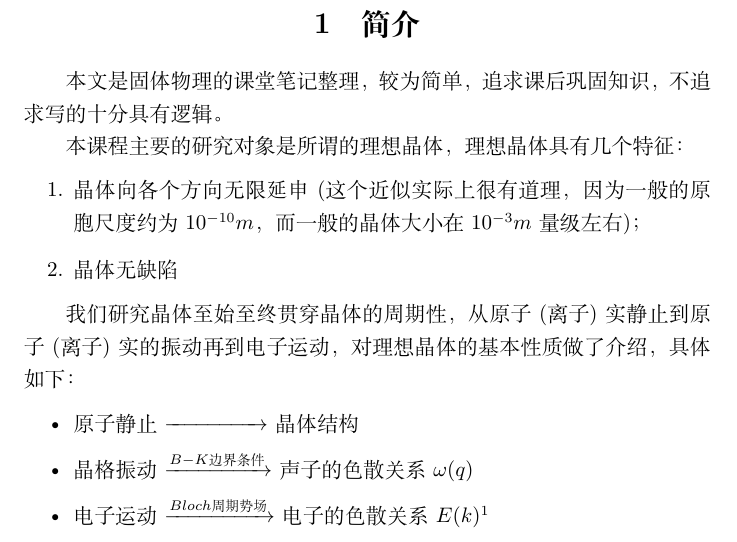
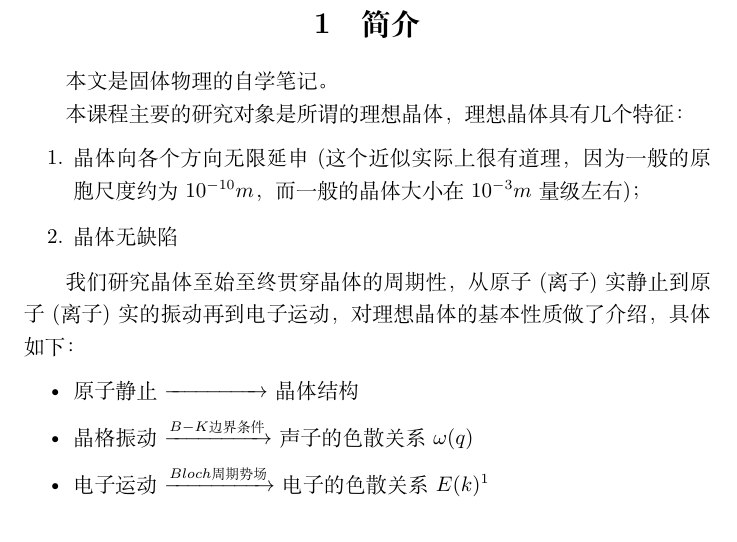
Before and after one commit to ChenYinjia/lecture-note, a LaTeX document (固体物理课堂笔记/main.tex): part of page 3 of 61, cut so that both start at the same text. Compiled offline with XeLaTeX.

Commit message:
Update main.tex

```diff
--- a/固体物理课堂笔记/main.tex
+++ b/固体物理课堂笔记/main.tex
@@ -18,7 +18,7 @@
 \tableofcontents
 \newpage
 \section{简介}
-本文是固体物理的课堂笔记整理，较为简单，追求课后巩固知识，不追求写的十分具有逻辑。
+本文是固体物理的自学笔记。
 
 本课程主要的研究对象是所谓的理想晶体，理想晶体具有几个特征：
 \begin{enumerate}
```
